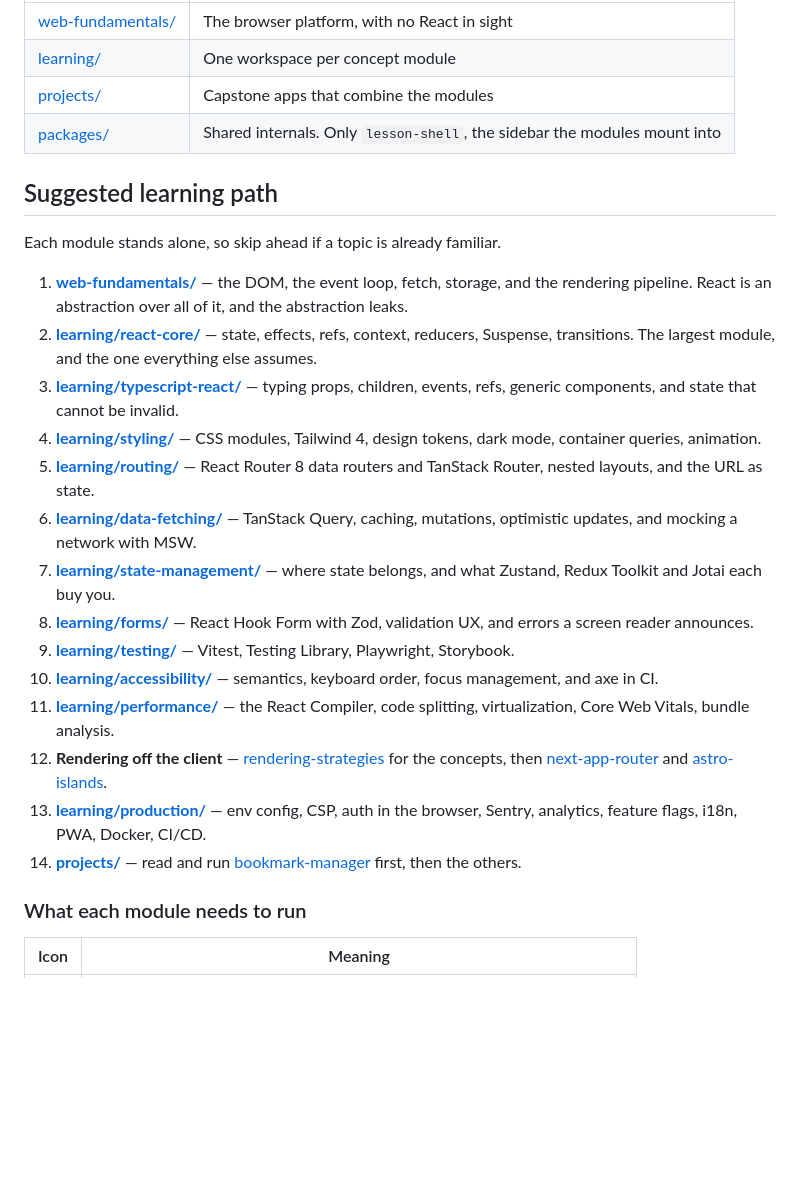
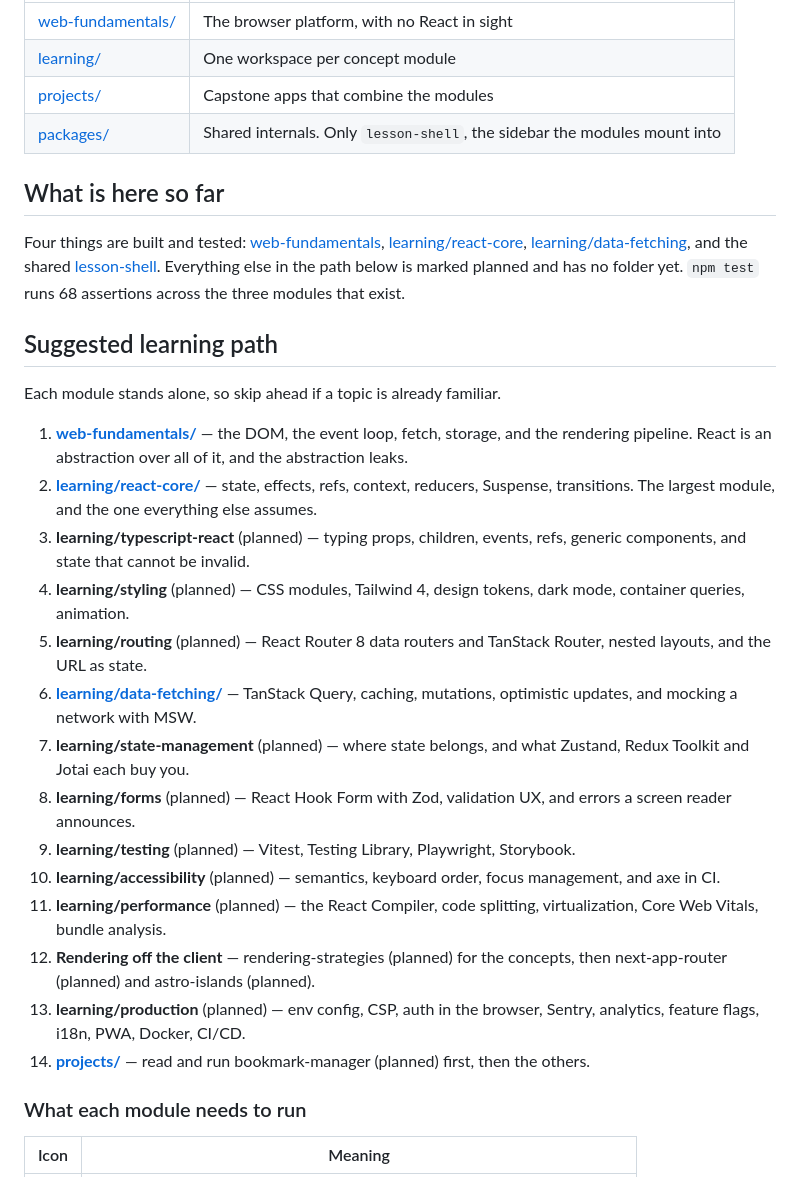
Before and after one commit to alexvervloet/learn-frontend-engineering, a Markdown page: README.md, the part around the change. Drawn GitHub-style; blank space fills up the shorter version.

Commit message:
docs: mark the modules that are not built yet

```diff
--- a/README.md
+++ b/README.md
@@ -31,6 +31,15 @@ whose claims are assertions fails CI when React changes under it.
 | [projects/](projects/)                 | Capstone apps that combine the modules                                    |
 | [packages/](packages/)                 | Shared internals. Only `lesson-shell`, the sidebar the modules mount into |
 
+## What is here so far
+
+Four things are built and tested: [web-fundamentals](web-fundamentals/),
+[learning/react-core](learning/react-core/),
+[learning/data-fetching](learning/data-fetching/), and the shared
+[lesson-shell](packages/lesson-shell/). Everything else in the path below is
+marked planned and has no folder yet. `npm test` runs 68 assertions across the
+three modules that exist.
+
 ## Suggested learning path
 
 Each module stands alone, so skip ahead if a topic is already familiar.
@@ -41,32 +50,32 @@ Each module stands alone, so skip ahead if a topic is already familiar.
 2. **[learning/react-core/](learning/react-core/)** — state, effects, refs,
    context, reducers, Suspense, transitions. The largest module, and the one
    everything else assumes.
-3. **[learning/typescript-react/](learning/typescript-react/)** — typing props,
+3. **learning/typescript-react** (planned) — typing props,
    children, events, refs, generic components, and state that cannot be invalid.
-4. **[learning/styling/](learning/styling/)** — CSS modules, Tailwind 4, design
+4. **learning/styling** (planned) — CSS modules, Tailwind 4, design
    tokens, dark mode, container queries, animation.
-5. **[learning/routing/](learning/routing/)** — React Router 8 data routers and
+5. **learning/routing** (planned) — React Router 8 data routers and
    TanStack Router, nested layouts, and the URL as state.
 6. **[learning/data-fetching/](learning/data-fetching/)** — TanStack Query,
    caching, mutations, optimistic updates, and mocking a network with MSW.
-7. **[learning/state-management/](learning/state-management/)** — where state
+7. **learning/state-management** (planned) — where state
    belongs, and what Zustand, Redux Toolkit and Jotai each buy you.
-8. **[learning/forms/](learning/forms/)** — React Hook Form with Zod, validation
+8. **learning/forms** (planned) — React Hook Form with Zod, validation
    UX, and errors a screen reader announces.
-9. **[learning/testing/](learning/testing/)** — Vitest, Testing Library,
+9. **learning/testing** (planned) — Vitest, Testing Library,
    Playwright, Storybook.
-10. **[learning/accessibility/](learning/accessibility/)** — semantics, keyboard
+10. **learning/accessibility** (planned) — semantics, keyboard
     order, focus management, and axe in CI.
-11. **[learning/performance/](learning/performance/)** — the React Compiler,
+11. **learning/performance** (planned) — the React Compiler,
     code splitting, virtualization, Core Web Vitals, bundle analysis.
 12. **Rendering off the client** —
-    [rendering-strategies](learning/rendering-strategies/) for the concepts,
-    then [next-app-router](learning/next-app-router/) and
-    [astro-islands](learning/astro-islands/).
-13. **[learning/production/](learning/production/)** — env config, CSP, auth in
+    rendering-strategies (planned) for the concepts,
+    then next-app-router (planned) and
+    astro-islands (planned).
+13. **learning/production** (planned) — env config, CSP, auth in
     the browser, Sentry, analytics, feature flags, i18n, PWA, Docker, CI/CD.
 14. **[projects/](projects/)** — read and run
-    [bookmark-manager](projects/bookmark-manager/) first, then the others.
+    bookmark-manager (planned) first, then the others.
 
 ### What each module needs to run
 
```
